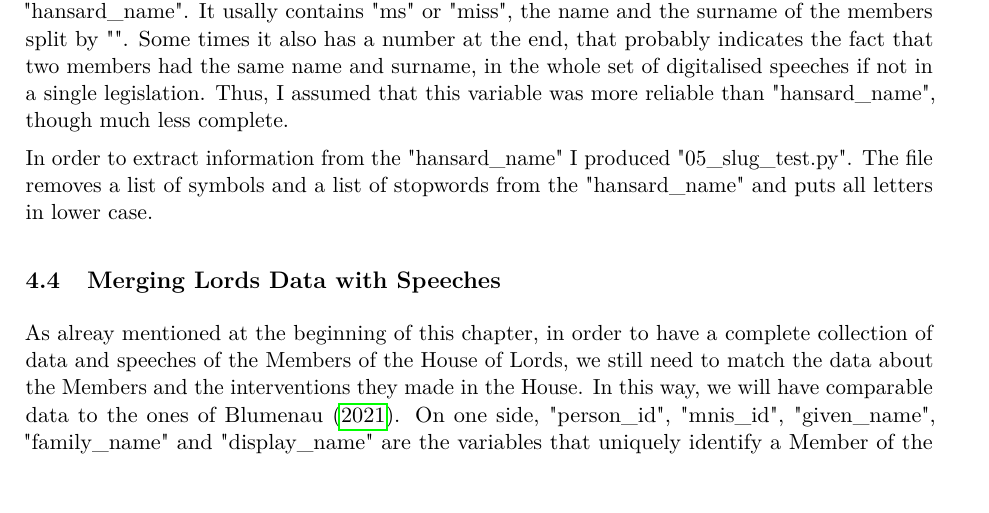
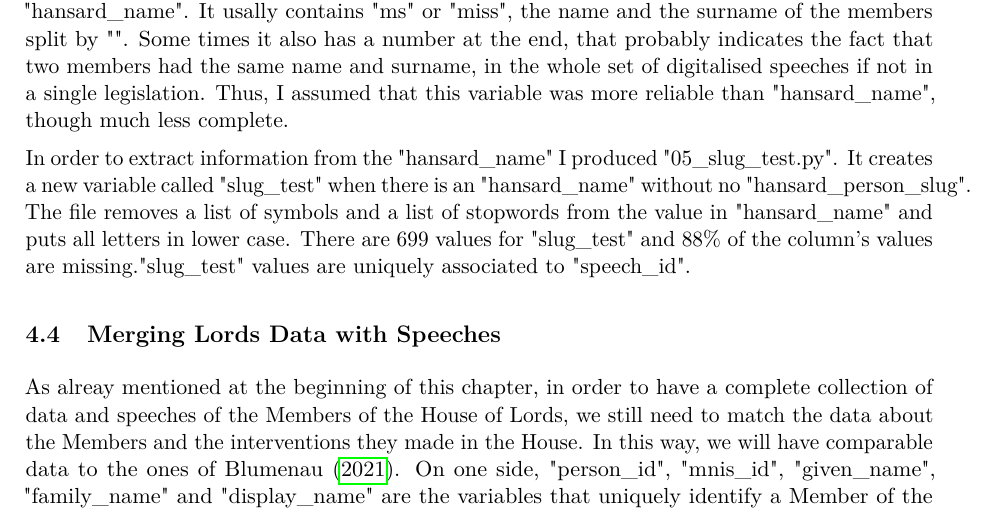
Before and after one commit to PanfoliF/Appunti_International_Politics, a LaTeX thesis (thesis.tex, which reads Tex/session2a_power_transition_levy_causes_war.tex): part of page 13 of 34, cut so that both start at the same text, the shorter picture padded with empty space. Compiled offline with pdfLaTeX.

Commit message:
subsection speeches data completed

```diff
--- a/Tex/session2a_power_transition_levy_causes_war.tex
+++ b/Tex/session2a_power_transition_levy_causes_war.tex
@@ -33,8 +33,9 @@ Other "hansard\_name" contain the title of the speaker or the office that holds,
 Even though the variable "hansard\_person\_slug" is missing from about 12\% of the data,% aggiornare questi numeri se si cambia il periodo di analisi e si aumentano gli anni che si analizzano
 there are only 846 unique values. This variable also seem to be derived somehow more precisely than "hansard\_name". It usally contains "ms" or "miss", the name and the surname of the members split by "\-". Some times it also has a number at the end, that probably indicates the fact that two members had the same name and surname, in the whole set of digitalised speeches if not in a single legislation. Thus, I assumed that this variable was more reliable than "hansard\_name", though much less complete.
 
-In order to extract information from the "hansard\_name" I produced "05\_slug\_test.py". The file removes a list of symbols and a list of stopwords from the "hansard\_name" and puts all letters in lower case.
-
+In order to extract information from the "hansard\_name" I produced "05\_slug\_test.py". It creates a new variable called "slug\_test" when there is an "hansard\_name" without no "hansard\_person\_slug".
+The file removes a list of symbols and a list of stopwords from the value in "hansard\_name" and puts all letters in lower case. There are 699 values for "slug\_test" and 88\% of the column's values are missing.% aggiornare questi numeri se si cambia il periodo di analisi e si aumentano gli anni che si analizzano
+"slug\_test" values are uniquely associated to "speech\_id".
 
 \subsection{Merging Lords Data with Speeches}
 As alreay mentioned at the beginning of this chapter, in order to have a complete collection of data and speeches of the Members of the House of Lords, we still need to match the data about the Members and the interventions they made in the House. In this way, we will have comparable data to the ones of \textcite{blumenauHouseCommonsParliamentary2021}. On one side,
```
Also changed, not shown: thesis.pdf, 2 other files.
